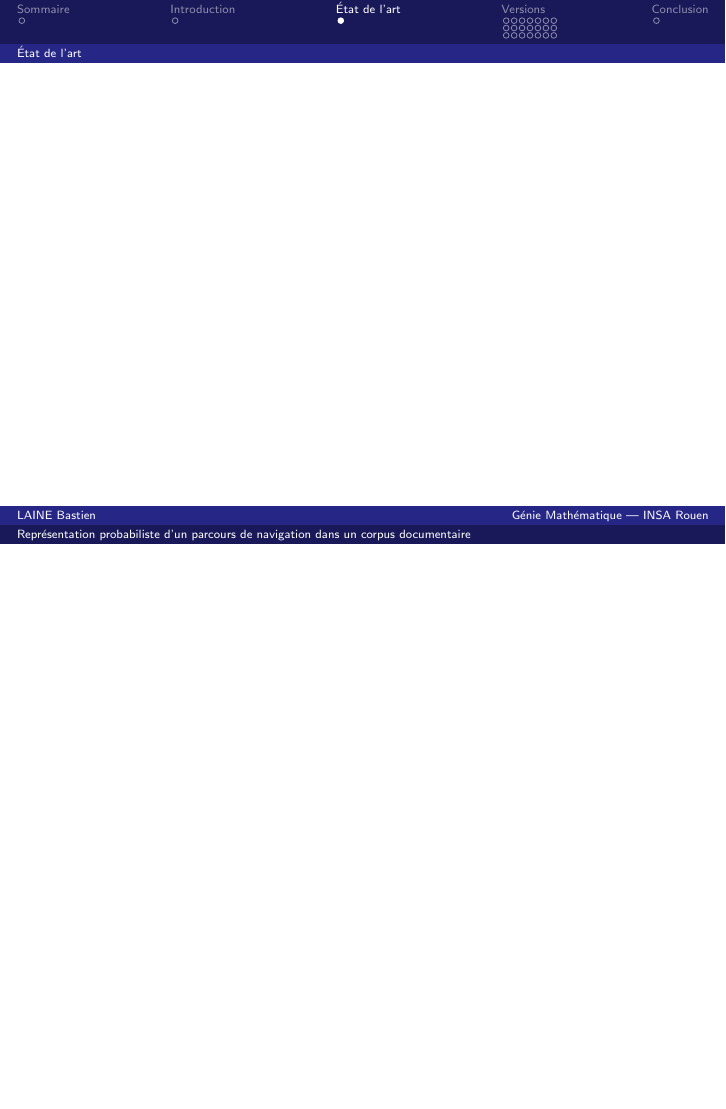
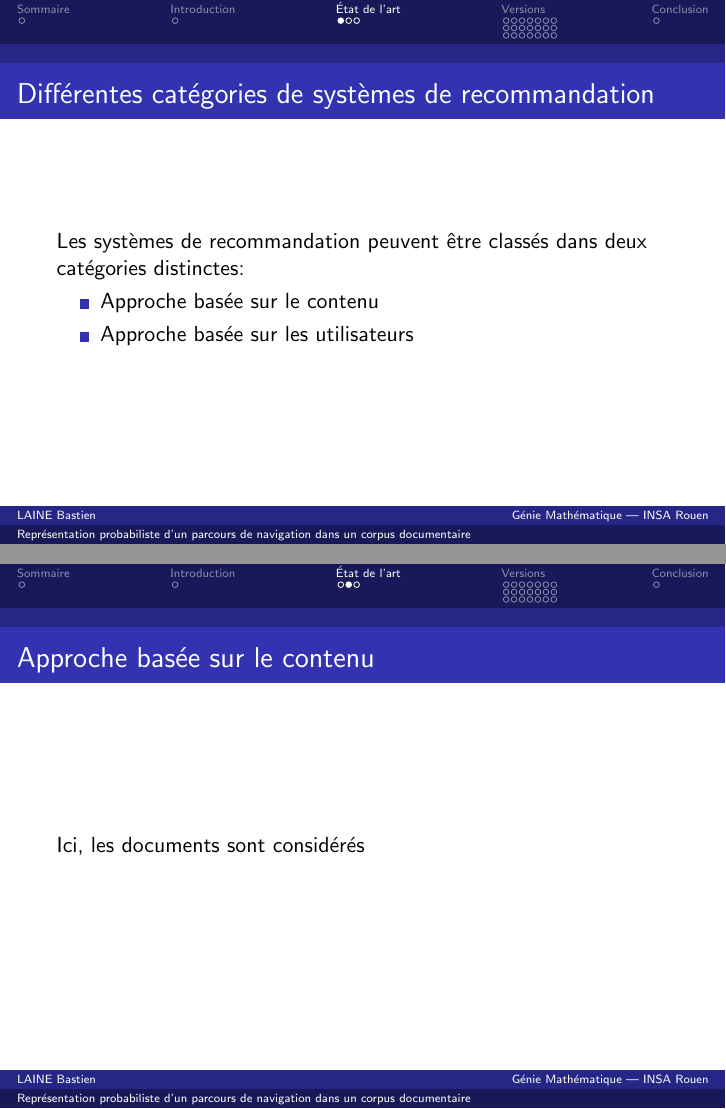
Before and after one commit to Baspar/PFE, LaTeX slides (Beamer/src/Beamer.tex): page 4 of 128 before the commit and pages 6 and 7 of 131 after it, the two joined at a grey line, the shorter picture padded with empty space. Compiled offline with pdfLaTeX.

Commit message:
[fix] Small fixes

```diff
--- a/Beamer/src/Beamer.tex
+++ b/Beamer/src/Beamer.tex
@@ -23,13 +24,32 @@
         \end{frame}
 
     \section{Introduction}
+        \subsection{}
             \begin{frame}
                 \frametitle{Présentation du projet}
+                \begin{center}
+                    \includegraphics[scale=0.4]{images/overwhelmed.jpg}
+                \end{center}
             \end{frame}
 
     \section{État de l'art}
-        \subsection{État de l'art}
+        \subsection{}
             \begin{frame}
+                \frametitle{Différentes catégories de systèmes de recommandation}
+                Les systèmes de recommandation peuvent être classés dans deux catégories distinctes:
+                \pause
+                \begin{itemize}
+                    \item Approche basée sur le contenu
+                    \pause
+                    \item Approche basée sur les utilisateurs
+                \end{itemize}
+            \end{frame}
+            \begin{frame}
+                \frametitle{Approche basée sur le contenu}
+                Ici, les documents sont considérés
+            \end{frame}
+            \begin{frame}
+                \frametitle{Filtrage collaboratif}
             \end{frame}
 
     \section{Versions}
```
Also changed, not shown: Beamer/src/images/overwhelmed.jpg (added), Beamer/src/Beamer.tex (16 more changed lines). Lines whose indentation alone changed are shown as unchanged.
